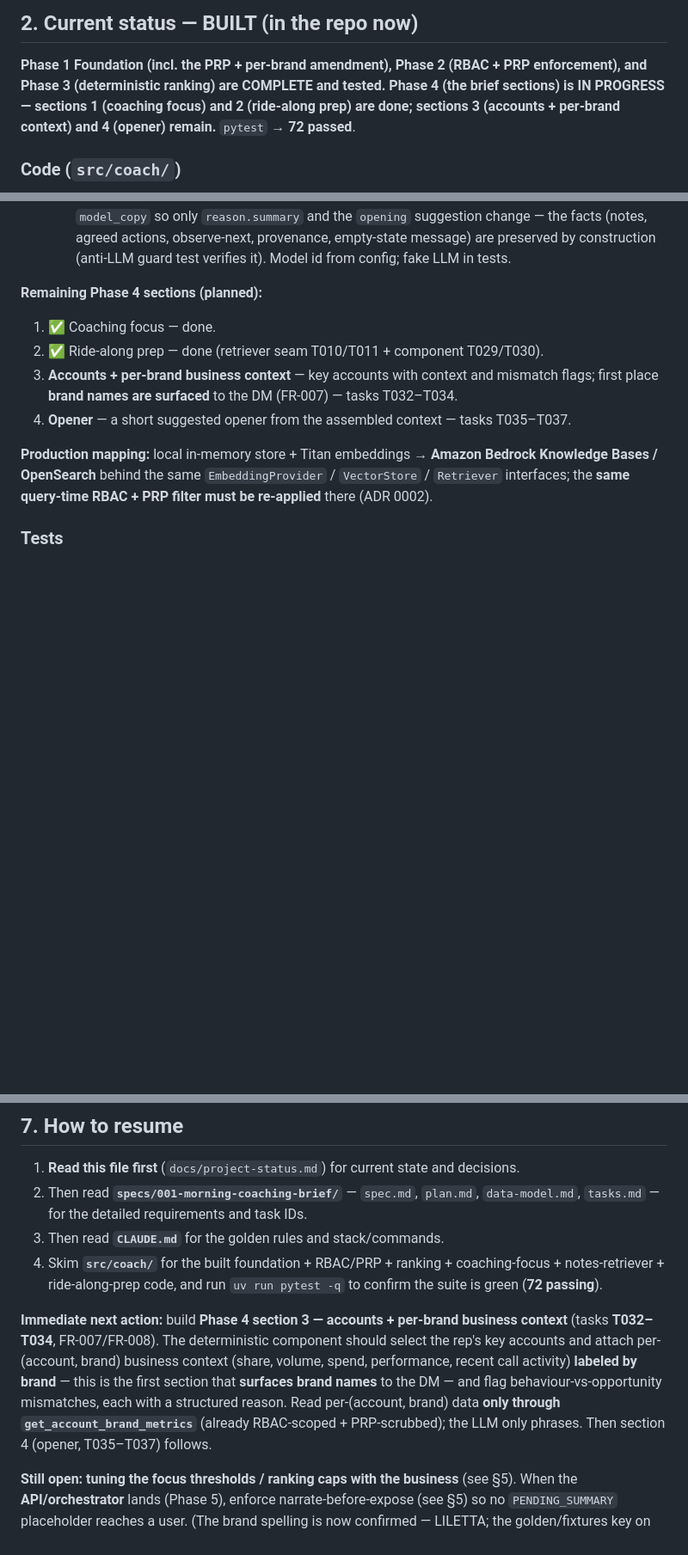
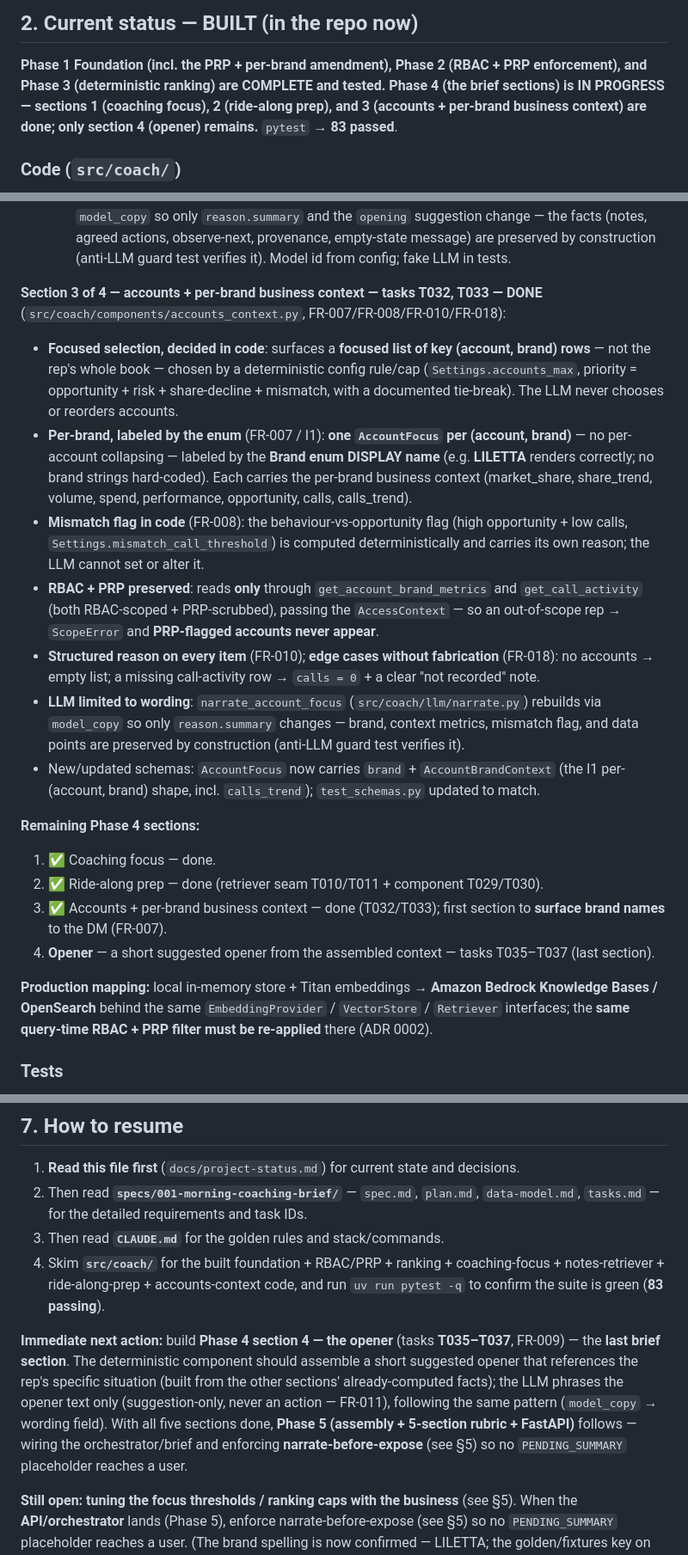
Before and after one commit to sunilpradhansharma/field-intelligence-coach-agent, a Markdown page: docs/project-status.md, 3 parts joined by grey strips. Shown at 86% size. GitHub-like rendering; blank space fills up the shorter version.

Commit message:
Record Phase 4 section 3 (accounts/business context) done in project status

```diff
--- a/docs/project-status.md
+++ b/docs/project-status.md
@@ -27,9 +27,9 @@ synthetic.
 
 **Phase 1 Foundation (incl. the PRP + per-brand amendment), Phase 2 (RBAC + PRP
 enforcement), and Phase 3 (deterministic ranking) are COMPLETE and tested. Phase 4 (the
-brief sections) is IN PROGRESS — sections 1 (coaching focus) and 2 (ride-along prep) are
-done; sections 3 (accounts + per-brand context) and 4 (opener) remain.** `pytest` →
-**72 passed**.
+brief sections) is IN PROGRESS — sections 1 (coaching focus), 2 (ride-along prep), and 3
+(accounts + per-brand business context) are done; only section 4 (opener) remains.**
+`pytest` → **83 passed**.
 
 ### Code (`src/coach/`)
 - **Data-access interface** — `src/coach/data_access/interface.py`: `DataAccess` and
@@ -183,12 +183,38 @@ and Step 2b (the `ride_along_prep` **component**, T029/T030) are both complete.
     (notes, agreed actions, observe-next, provenance, empty-state message) are preserved by
     construction (anti-LLM guard test verifies it). Model id from config; fake LLM in tests.
 
-**Remaining Phase 4 sections (planned):**
+**Section 3 of 4 — accounts + per-brand business context — tasks T032, T033 — DONE**
+(`src/coach/components/accounts_context.py`, FR-007/FR-008/FR-010/FR-018):
+- **Focused selection, decided in code**: surfaces a **focused list of key (account, brand)
+  rows** — not the rep's whole book — chosen by a deterministic config rule/cap
+  (`Settings.accounts_max`, priority = opportunity + risk + share-decline + mismatch, with a
+  documented tie-break). The LLM never chooses or reorders accounts.
+- **Per-brand, labeled by the enum** (FR-007 / I1): **one `AccountFocus` per (account, brand)**
+  — no per-account collapsing — labeled by the **Brand enum DISPLAY name** (e.g. **LILETTA**
+  renders correctly; no brand strings hard-coded). Each carries the per-brand business context
+  (market_share, share_trend, volume, spend, performance, opportunity, calls, calls_trend).
+- **Mismatch flag in code** (FR-008): the behaviour-vs-opportunity flag (high opportunity +
+  low calls, `Settings.mismatch_call_threshold`) is computed deterministically and carries its
+  own reason; the LLM cannot set or alter it.
+- **RBAC + PRP preserved**: reads **only** through `get_account_brand_metrics` and
+  `get_call_activity` (both RBAC-scoped + PRP-scrubbed), passing the `AccessContext` — so an
+  out-of-scope rep → `ScopeError` and **PRP-flagged accounts never appear**.
+- **Structured reason on every item** (FR-010); **edge cases without fabrication** (FR-018):
+  no accounts → empty list; a missing call-activity row → `calls = 0` + a clear "not recorded"
+  note.
+- **LLM limited to wording**: `narrate_account_focus` (`src/coach/llm/narrate.py`) rebuilds via
+  `model_copy` so only `reason.summary` changes — brand, context metrics, mismatch flag, and
+  data points are preserved by construction (anti-LLM guard test verifies it).
+- New/updated schemas: `AccountFocus` now carries `brand` + `AccountBrandContext` (the I1
+  per-(account, brand) shape, incl. `calls_trend`); `test_schemas.py` updated to match.
+
+**Remaining Phase 4 sections:**
 1. ✅ Coaching focus — done.
 2. ✅ Ride-along prep — done (retriever seam T010/T011 + component T029/T030).
-3. **Accounts + per-brand business context** — key accounts with context and mismatch flags;
-   first place **brand names are surfaced** to the DM (FR-007) — tasks T032–T034.
-4. **Opener** — a short suggested opener from the assembled context — tasks T035–T037.
+3. ✅ Accounts + per-brand business context — done (T032/T033); first section to **surface
+   brand names** to the DM (FR-007).
+4. **Opener** — a short suggested opener from the assembled context — tasks T035–T037 (last
+   section).
 
 **Production mapping:** local in-memory store + Titan embeddings → **Amazon Bedrock Knowledge
 Bases / OpenSearch** behind the same `EmbeddingProvider` / `VectorStore` / `Retriever`
@@ -391,16 +424,17 @@ constitution → specify → clarify → plan → tasks → analyze. The feature
    `data-model.md`, `tasks.md` — for the detailed requirements and task IDs.
 3. Then read **`CLAUDE.md`** for the golden rules and stack/commands.
 4. Skim **`src/coach/`** for the built foundation + RBAC/PRP + ranking + coaching-focus +
-   notes-retriever + ride-along-prep code, and run `uv run pytest -q` to confirm the suite is
-   green (**72 passing**).
+   notes-retriever + ride-along-prep + accounts-context code, and run `uv run pytest -q` to
+   confirm the suite is green (**83 passing**).
 
-**Immediate next action:** build **Phase 4 section 3 — accounts + per-brand business context**
-(tasks **T032–T034**, FR-007/FR-008). The deterministic component should select the rep's key
-accounts and attach per-(account, brand) business context (share, volume, spend, performance,
-recent call activity) **labeled by brand** — this is the first section that **surfaces brand
-names** to the DM — and flag behaviour-vs-opportunity mismatches, each with a structured
-reason. Read per-(account, brand) data **only through `get_account_brand_metrics`** (already
-RBAC-scoped + PRP-scrubbed); the LLM only phrases. Then section 4 (opener, T035–T037) follows.
+**Immediate next action:** build **Phase 4 section 4 — the opener** (tasks **T035–T037**,
+FR-009) — the **last brief section**. The deterministic component should assemble a short
+suggested opener that references the rep's specific situation (built from the other sections'
+already-computed facts); the LLM phrases the opener text only (suggestion-only, never an
+action — FR-011), following the same pattern (`model_copy` → wording field). With all five
+sections done, **Phase 5 (assembly + 5-section rubric + FastAPI)** follows — wiring the
+orchestrator/brief and enforcing **narrate-before-expose** (see §5) so no `PENDING_SUMMARY`
+placeholder reaches a user.
 
 **Still open:** **tuning the focus thresholds / ranking caps with the business** (see §5). When the
 **API/orchestrator** lands (Phase 5), enforce narrate-before-expose (see §5) so no
```
Also changed, not shown: other parts of docs/project-status.md (+13 -6 lines).
